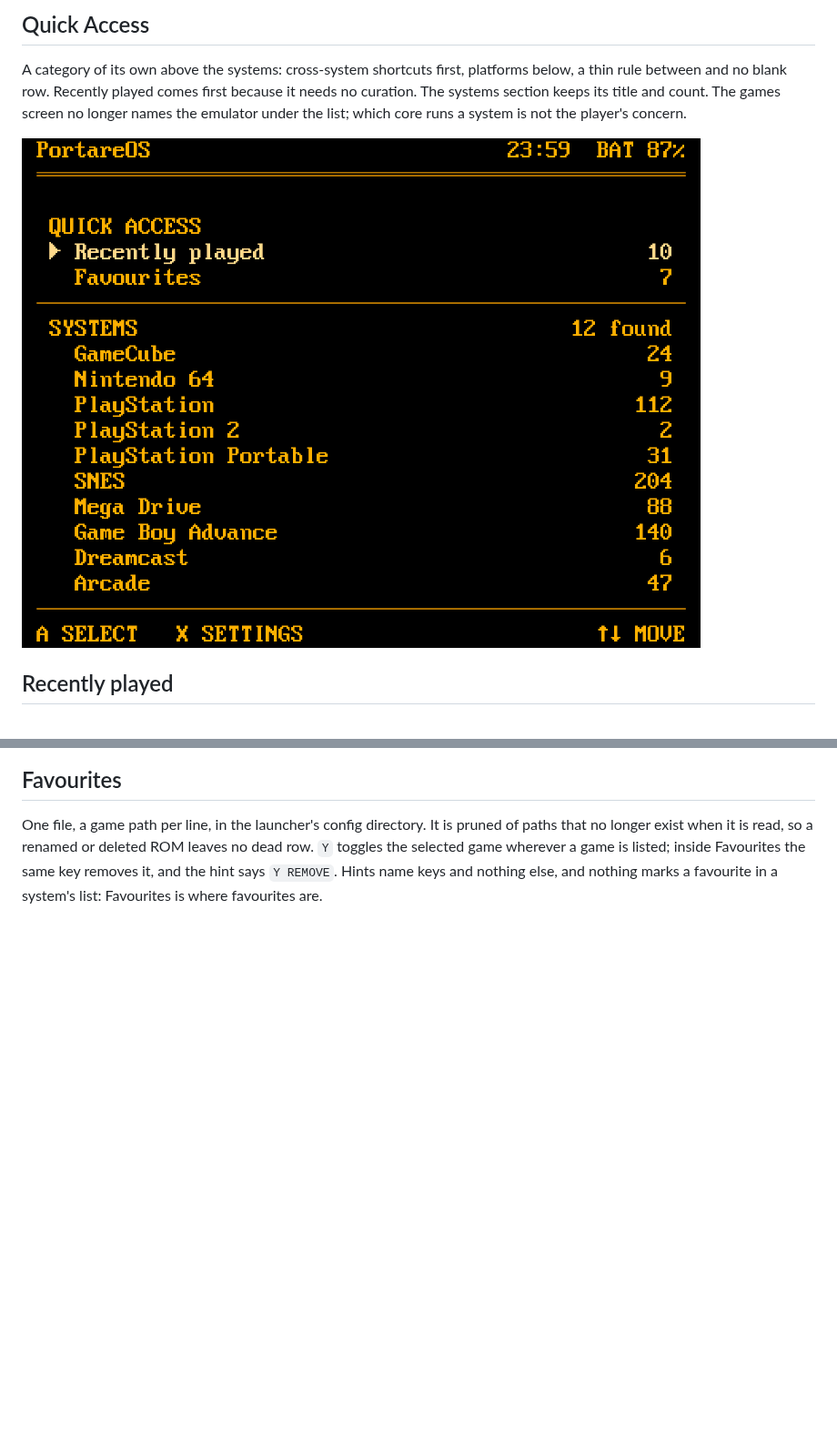
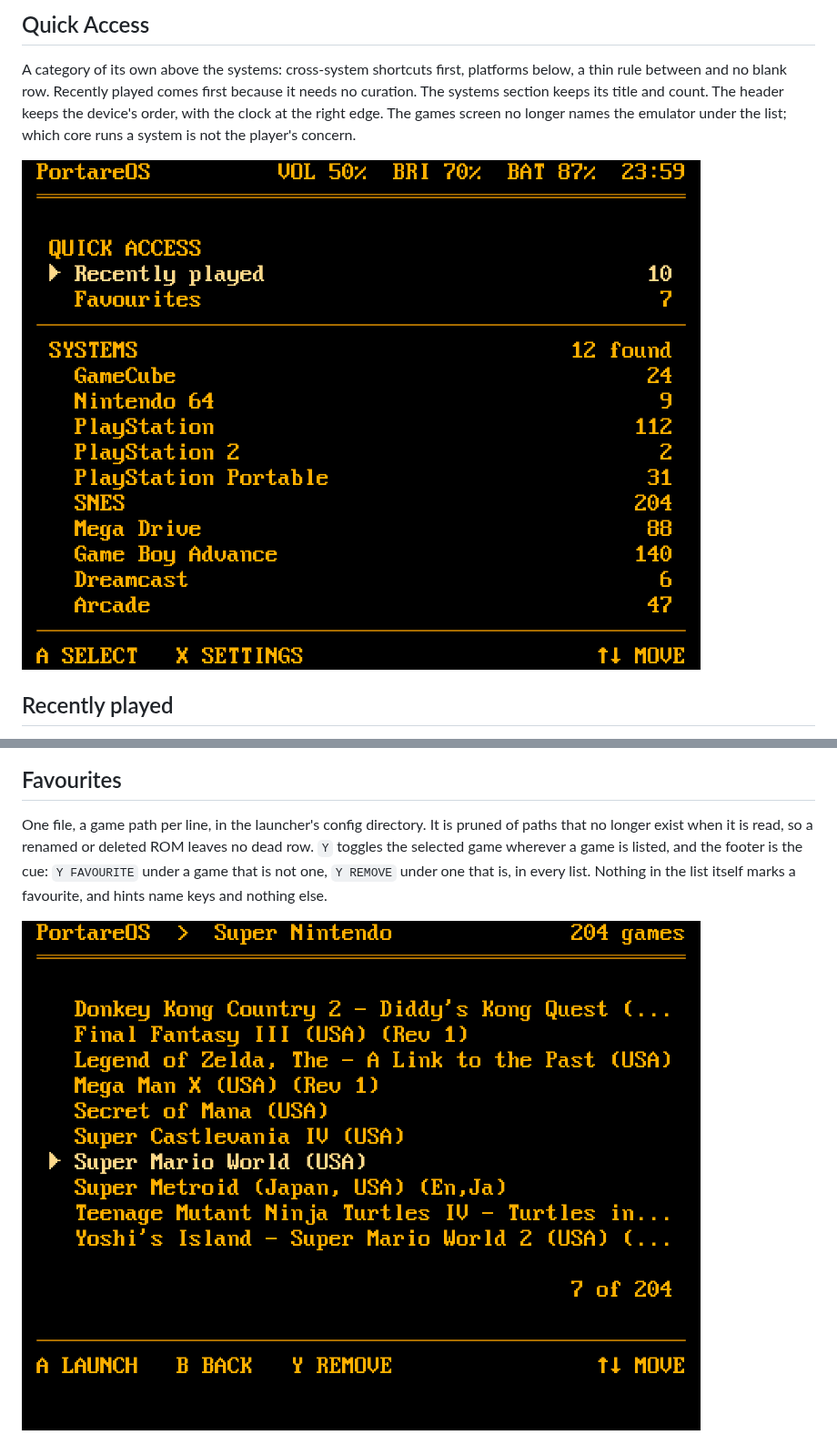
Before and after one commit to portare-ch/portarelauncher, a Markdown page: docs/lists.md, 2 parts joined by grey strips. Shown at 91% size. GitHub-like rendering; pictures changed too: docs/images/games-favourite-selected.png (added), docs/images/systems-quick-access.png; blank space fills up the shorter version.

```diff
--- a/docs/lists.md
+++ b/docs/lists.md
@@ -12,7 +12,8 @@ launcher's own font, so what is shown is what the device can draw.
 A category of its own above the systems: cross-system shortcuts first,
 platforms below, a thin rule between and no blank row. Recently played
 comes first because it needs no curation. The systems section keeps its
-title and count. The games screen no longer names the emulator under the
+title and count. The header keeps the device's order, with the clock at
+the right edge. The games screen no longer names the emulator under the
 list; which core runs a system is not the player's concern.
 
 ![Systems with Quick Access](images/systems-quick-access.png)
@@ -33,9 +34,11 @@ game quit with Home + Start is.
 One file, a game path per line, in the launcher's config directory. It is
 pruned of paths that no longer exist when it is read, so a renamed or
 deleted ROM leaves no dead row. `Y` toggles the selected game wherever a
-game is listed; inside Favourites the same key removes it, and the hint
-says `Y REMOVE`. Hints name keys and nothing else, and nothing marks a
-favourite in a system's list: Favourites is where favourites are.
+game is listed, and the footer is the cue: `Y FAVOURITE` under a game
+that is not one, `Y REMOVE` under one that is, in every list. Nothing in
+the list itself marks a favourite, and hints name keys and nothing else.
+
+![Games, a favourite selected](images/games-favourite-selected.png)
 
 ![Favourites](images/favourites.png)
 
```
Also changed, not shown: 3 other files.
